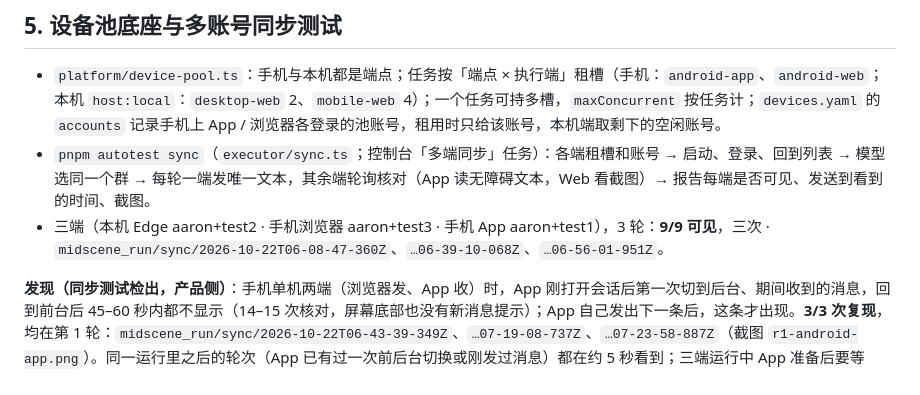
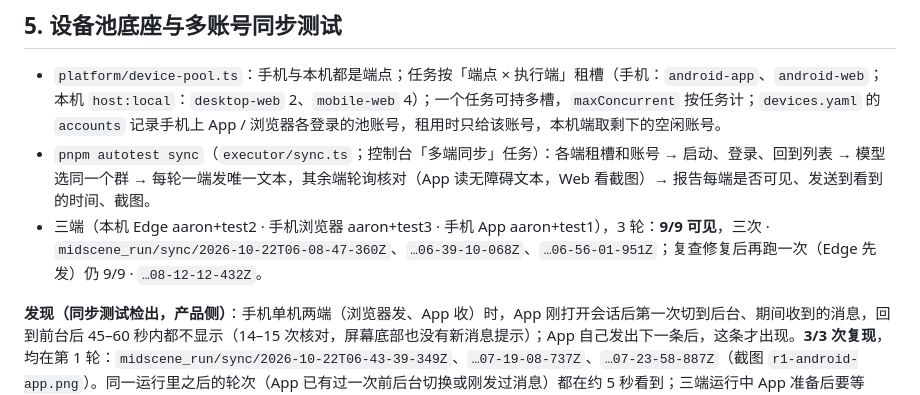
Before and after one commit to hyl-aaron-teamily/multi-test-agent, a Markdown page: docs/m6-acceptance.md, the part around the change. Rendered like a GitHub page.

Commit message:
docs(m6): final three-client regression after review fixes (9/9)
Co-Authored-By: Claude Opus 5.5 <noreply@anthropic.com>

```diff
--- a/docs/m6-acceptance.md
+++ b/docs/m6-acceptance.md
@@ -48,7 +48,7 @@
 
 - `platform/device-pool.ts`：手机与本机都是端点；任务按「端点 × 执行端」租槽（手机：`android-app`、`android-web`；本机 `host:local`：`desktop-web` 2、`mobile-web` 4）；一个任务可持多槽，`maxConcurrent` 按任务计；`devices.yaml` 的 `accounts` 记录手机上 App / 浏览器各登录的池账号，租用时只给该账号，本机端取剩下的空闲账号。
 - `pnpm autotest sync`（`executor/sync.ts`；控制台「多端同步」任务）：各端租槽和账号 → 启动、登录、回到列表 → 模型选同一个群 → 每轮一端发唯一文本，其余端轮询核对（App 读无障碍文本，Web 看截图）→ 报告每端是否可见、发送到看到的时间、截图。
-- 三端（本机 Edge aaron+test2 · 手机浏览器 aaron+test3 · 手机 App aaron+test1），3 轮：**9/9 可见**，三次 · `midscene_run/sync/2026-10-22T06-08-47-360Z`、`…06-39-10-068Z`、`…06-56-01-951Z`。
+- 三端（本机 Edge aaron+test2 · 手机浏览器 aaron+test3 · 手机 App aaron+test1），3 轮：**9/9 可见**，三次 · `midscene_run/sync/2026-10-22T06-08-47-360Z`、`…06-39-10-068Z`、`…06-56-01-951Z`；复查修复后再跑一次（Edge 先发）仍 9/9 · `…08-12-12-432Z`。
 
 **发现（同步测试检出，产品侧）**：手机单机两端（浏览器发、App 收）时，App 刚打开会话后第一次切到后台、期间收到的消息，回到前台后 45–60 秒内都不显示（14–15 次核对，屏幕底部也没有新消息提示）；App 自己发出下一条后，这条才出现。**3/3 次复现**，均在第 1 轮：`midscene_run/sync/2026-10-22T06-43-39-349Z`、`…07-19-08-737Z`、`…07-23-58-887Z`（截图 `r1-android-app.png`）。同一运行里之后的轮次（App 已有过一次前后台切换或刚发过消息）都在约 5 秒看到；三端运行中 App 准备后要等 Edge 端准备，第 1 轮同样正常。复现路径：App 打开群聊 → 切到浏览器（App 进后台）→ 浏览器用另一账号发消息 → 回到 App。
 
```
